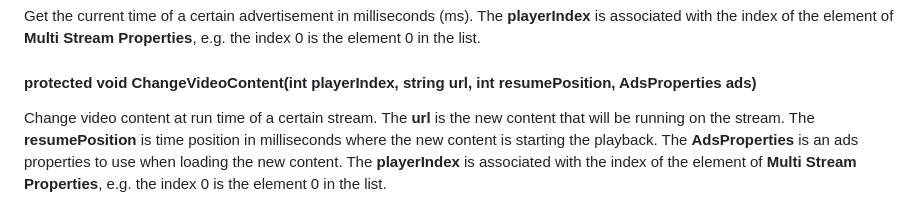
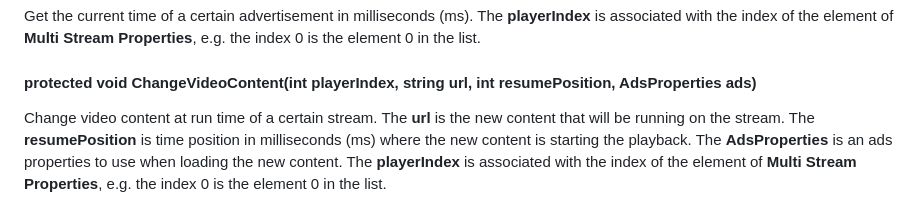
Before and after one commit to HISPlayer/UnityWebGL-SDK, a Markdown page: playing-ads.md, the part around the change. Drawn GitHub-style.

```diff
--- a/playing-ads.md
+++ b/playing-ads.md
@@ -117,4 +117,4 @@ Get the remaining time of a certain advertisement in milliseconds (ms). The **pl
 Get the current time of a certain advertisement in milliseconds (ms). The **playerIndex** is associated with the index of the element of **Multi Stream Properties**, e.g. the index 0 is the element 0 in the list.
 
 #### protected void ChangeVideoContent(int playerIndex, string url, int resumePosition, AdsProperties ads)
-Change video content at run time of a certain stream. The **url** is the new content that will be running on the stream. The **resumePosition** is time position in milliseconds where the new content is starting the playback. The **AdsProperties** is an ads properties to use when loading the new content. The **playerIndex** is associated with the index of the element of **Multi Stream Properties**, e.g. the index 0 is the element 0 in the list.
+Change video content at run time of a certain stream. The **url** is the new content that will be running on the stream. The **resumePosition** is time position in milliseconds (ms) where the new content is starting the playback. The **AdsProperties** is an ads properties to use when loading the new content. The **playerIndex** is associated with the index of the element of **Multi Stream Properties**, e.g. the index 0 is the element 0 in the list.
```
